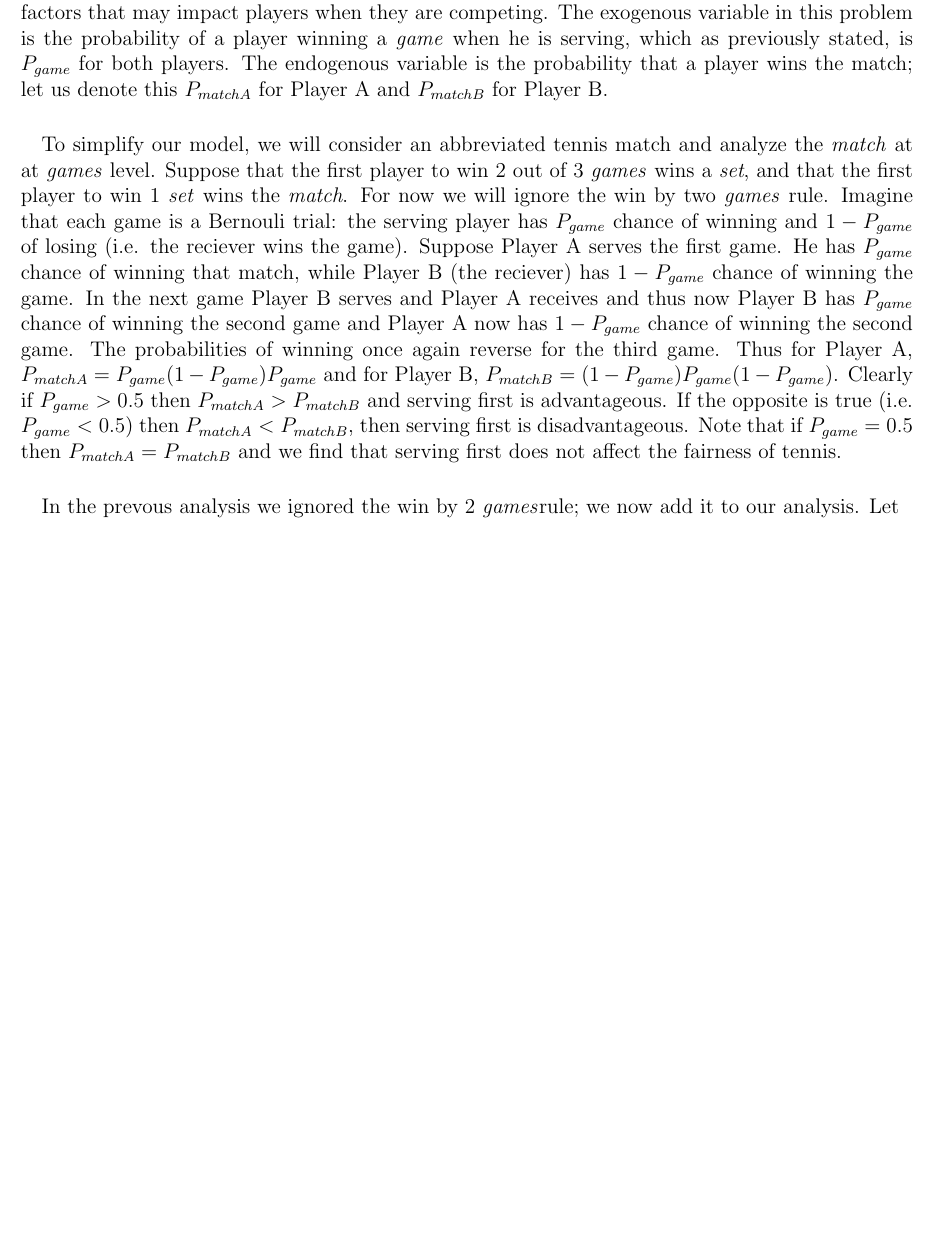
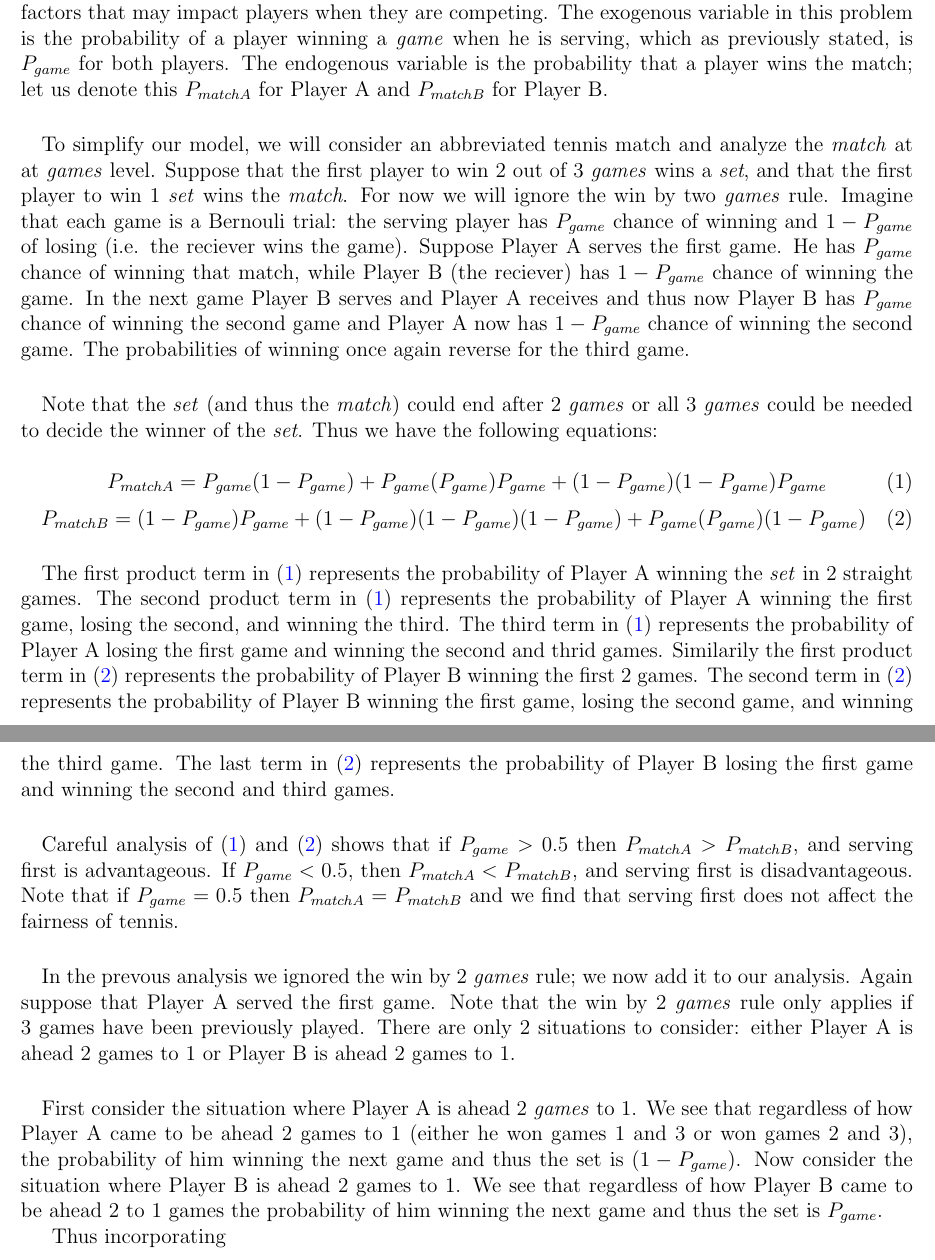
Before and after one commit to ssu7/550400.homeworkset.1, a LaTeX problem sheet (homeworkset1.tex): part of page 6 of 6 before the commit and two parts of pages 6 and 7 of 7 after it, the two joined at a grey line, cut so that both start at the same text, the shorter picture padded with empty space. Compiled offline with pdfLaTeX.

Commit message:
Added Equations and More Detail for Question 4

```diff
--- a/homeworkset1.tex
+++ b/homeworkset1.tex
@@ -257,10 +257,27 @@ $ git push origin master #Pushes main.txt to the previously setup github reposit
 
 \paragraph{} By making this assumption, we are making the players' skill difference a unimportant variable and ignoring it. Another unimportant variable that we will ignore is any and all psychological factors that may impact players when they are competing. The exogenous variable in this problem is the probability of a player winning a \emph{game} when he is serving, which as previously stated, is $P_{game}$ for both players. The endogenous variable is the probability that a player wins the match; let us denote this $P_{matchA}$ for Player A and $P_{matchB}$ for Player B.
 
-\paragraph{} To simplify our model, we will consider an abbreviated tennis match and analyze the \emph{match} at at \emph{games} level. Suppose that the first player to win 2 out of 3 \emph{games} wins a \emph{set}, and that the first player to win 1 \emph{set} wins the \emph{match}. For now we will ignore the win by two \emph{games} rule. Imagine that each game is a Bernouli trial: the serving player has $P_{game}$ chance of winning and $1-P_{game}$ of losing (i.e. the reciever wins the game). Suppose Player A serves the first game. He has $P_{game}$ chance of winning that match, while Player B (the reciever) has $1-P_{game}$ chance of winning the game. In the next game Player B serves and Player A receives and thus now Player B has $P_{game}$ chance of winning the second game and Player A now has $1-P_{game}$ chance of winning the second game. The probabilities of winning once again reverse for the third game. Thus for Player A, $P_{matchA}=P_{game}(1-P_{game})P_{game}$ and for Player B, $P_{matchB}=(1-P_{game})P_{game}(1-P_{game})$. Clearly if $P_{game}>0.5$ then $P_{matchA}>P_{matchB}$ and serving first is advantageous. If the opposite is true (i.e. $P_{game}<0.5$) then $P_{matchA}<P_{matchB}$, then serving first is disadvantageous. Note that if $P_{game}=0.5$ then $P_{matchA}=P_{matchB}$ and we find that serving first does not affect the fairness of tennis.
+\paragraph{} To simplify our model, we will consider an abbreviated tennis match and analyze the \emph{match} at at \emph{games} level. Suppose that the first player to win 2 out of 3 \emph{games} wins a \emph{set}, and that the first player to win 1 \emph{set} wins the \emph{match}. For now we will ignore the win by two \emph{games} rule. Imagine that each game is a Bernouli trial: the serving player has $P_{game}$ chance of winning and $1-P_{game}$ of losing (i.e. the reciever wins the game). Suppose Player A serves the first game. He has $P_{game}$ chance of winning that match, while Player B (the reciever) has $1-P_{game}$ chance of winning the game. In the next game Player B serves and Player A receives and thus now Player B has $P_{game}$ chance of winning the second game and Player A now has $1-P_{game}$ chance of winning the second game. The probabilities of winning once again reverse for the third game.
+\paragraph{} Note that the \emph{set} (and thus the \emph{match}) could end after 2 \emph{games} or all 3 \emph{games} could be needed to decide the winner of the \emph{set}. Thus we have the following equations:
 
-\paragraph{} In the prevous analysis we ignored the win by 2 \emph{games}rule; we now add it to our analysis. Let
+\begin{equation}
+P_{matchA}=P_{game}(1-P_{game})+P_{game}(P_{game})P_{game}+(1-P_{game})(1-P_{game})P_{game}
+\label{1}
+\end{equation}
+\begin{equation}
+P_{matchB}=(1-P_{game})P_{game}+(1-P_{game})(1-P_{game})(1-P_{game})+P_{game}(P_{game})(1-P_{game})
+\label{2}
+\end{equation}
 
+\paragraph{}The first product term in (\ref{1}) represents the probability of Player A winning the \emph{set} in 2 straight games. The second product term in (\ref{1}) represents the probability of Player A winning the first game, losing the second, and winning the third. The third term in (\ref{1}) represents the probability of Player A losing the first game and winning the second and thrid games. Similarily the first product term in (\ref{2}) represents the probability of Player B winning the first 2 games. The second term in (\ref{2}) represents the probability of Player B winning the first game, losing the second game, and winning the third game. The last term in (\ref{2}) represents the probability of Player B losing the first game and winning the second and third games.
+
+
+\paragraph{} Careful analysis of (\ref{1}) and (\ref{2}) shows that if $P_{game}>0.5$ then $P_{matchA}>P_{matchB}$, and serving first is advantageous. If $P_{game}<0.5$, then $P_{matchA}<P_{matchB}$, and  serving first is disadvantageous. Note that if $P_{game}=0.5$ then $P_{matchA}=P_{matchB}$ and we find that serving first does not affect the fairness of tennis.
+
+\paragraph{} In the prevous analysis we ignored the win by 2 \emph{games} rule; we now add it to our analysis. Again suppose that Player A served the first game. Note that the win by 2 \emph{games} rule only applies if 3 games have been previously played. There are only 2 situations to consider: either Player A is ahead 2 games to 1 or Player B is ahead 2 games to 1.
+\paragraph{} First consider the situation where Player A is ahead 2 \emph{games} to 1. We see that regardless of how Player A came to be ahead 2 games to 1 (either he won games 1 and 3 or won games 2 and 3), the probability of him winning the next game and thus the set is $(1-P_{game})$. Now consider the situation where Player B is ahead 2 games to 1. We see that regardless of how Player B came to be ahead 2 to 1 games the probability of him winning the next game and thus the set is $P_{game}$.
+
+Thus incorporating
 
 %Answer the following question:
 %\begin{verse}
```
